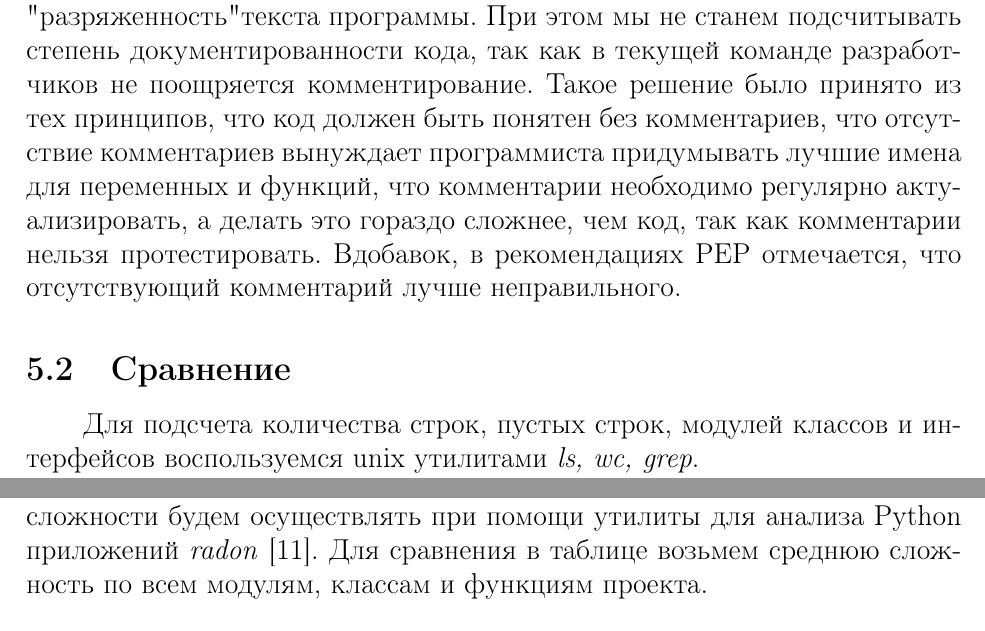
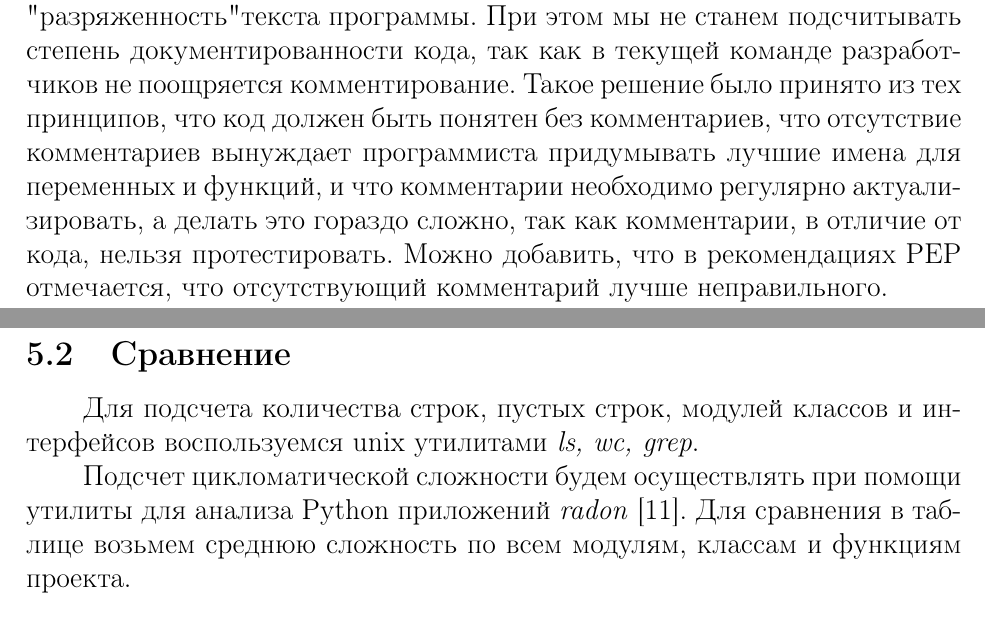
Before and after one commit to plushchaynikolay/susudiploma, a LaTeX document (all.tex, which reads src/5_analisys.tex): two parts of pages 22 and 23 of 26, joined at a grey line, cut so that both start at the same text. Compiled offline with pdfLaTeX.

Commit message:
fast fix in analisys

```diff
--- a/src/5_analisys.tex
+++ b/src/5_analisys.tex
@@ -21,14 +21,11 @@
     что код должен быть понятен без комментариев,
     что отсутствие комментариев вынуждает программиста придумывать лучшие имена
     для переменных и функций,
-    что комментарии необходимо регулярно актуализировать, а делать это
-    гораздо сложнее, чем код, так как комментарии нельзя протестировать.
-    Вдобавок, в рекомендациях PEP отмечается, что отсутствующий комментарий лучше неправильного.
-
-    \subsection{Сравнение}
-    % TODO Сравнение
-    Для подсчета количества строк, пустых строк, модулей классов и интерфейсов
-    воспользуемся unix утилитами \textit{ls, wc, grep}.
+    и что комментарии необходимо регулярно актуализировать, а делать это
+    гораздо сложно, так как комментарии, в отличие от кода,  нельзя
+    протестировать.
+    Можно добавить, что в рекомендациях PEP отмечается, что отсутствующий
+    комментарий лучше неправильного.
 
     Цикломатическая сложность программы - количество независимых маршрутов через
     неё. Вычисляется с помощью ориентированного графа, узлами которого являются
@@ -48,10 +44,17 @@
     Цикломатическая сложность любой структурированной программы с только одной
     точкой входа и одной точкой выхода эквивалентна числу точек ветвления,
     то есть, операторов if или условных циклов, плюс один.
-    Подсчет сложности будем осуществлять при помощи утилиты для анализа
-    Python приложений \textit{radon} \cite{complexity.radon}. Для сравнения
-    в таблице возьмем среднюю сложность по всем модулям, классам и функциям
-    проекта.
+    \cite{complexity.McCabe}
+
+    \subsection{Сравнение}
+    % TODO Сравнение
+    Для подсчета количества строк, пустых строк, модулей классов и интерфейсов
+    воспользуемся unix утилитами \textit{ls, wc, grep}.
+
+    Подсчет цикломатической сложности будем осуществлять при помощи утилиты для
+    анализа Python приложений \textit{radon} \cite{complexity.radon}.
+    Для сравнения в таблице возьмем среднюю сложность по всем модулям, классам
+    и функциям проекта.
 
     \begin{table}[H]
         \caption{Сравнение метрик программного обеспечения проектов}
```
Also changed, not shown: src/5_analisys.tex (7 more changed lines).
